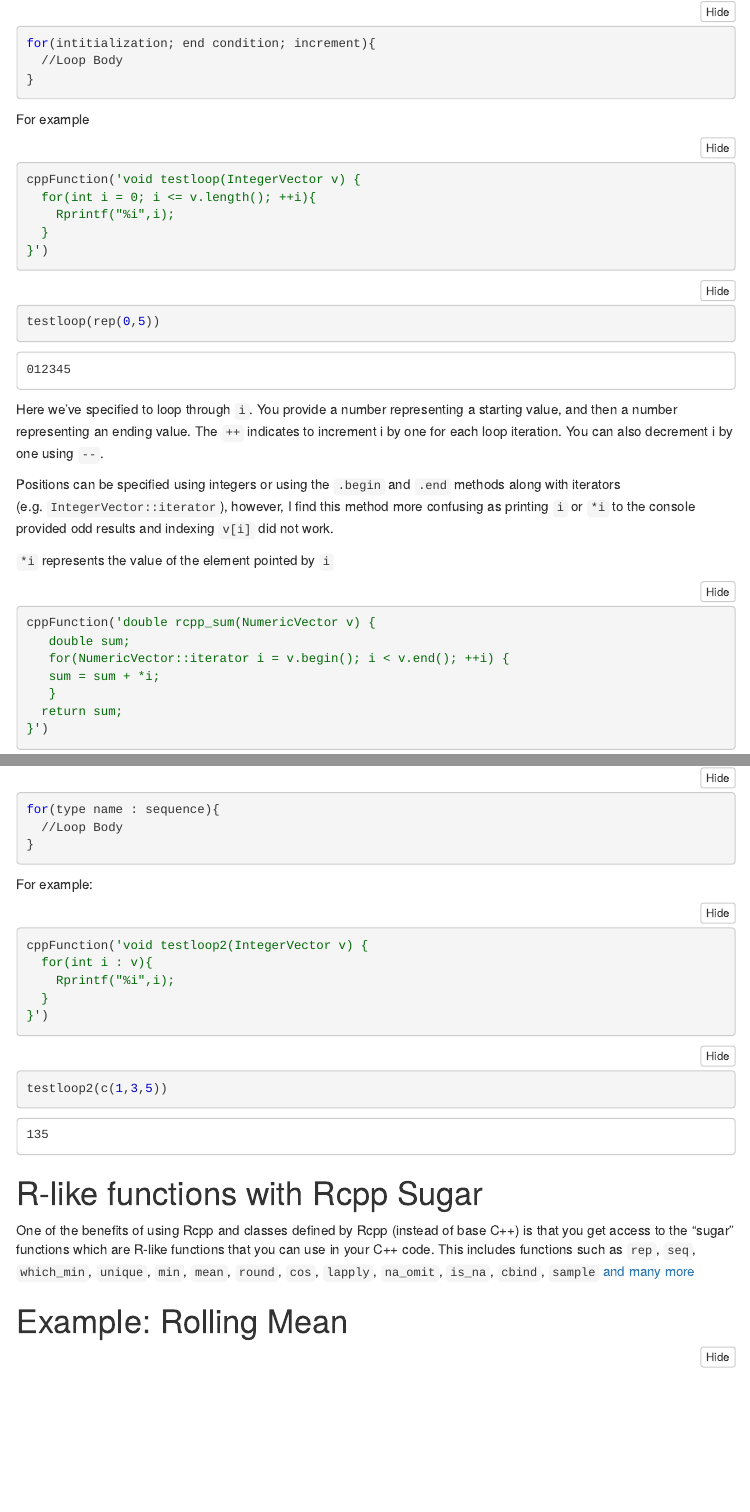
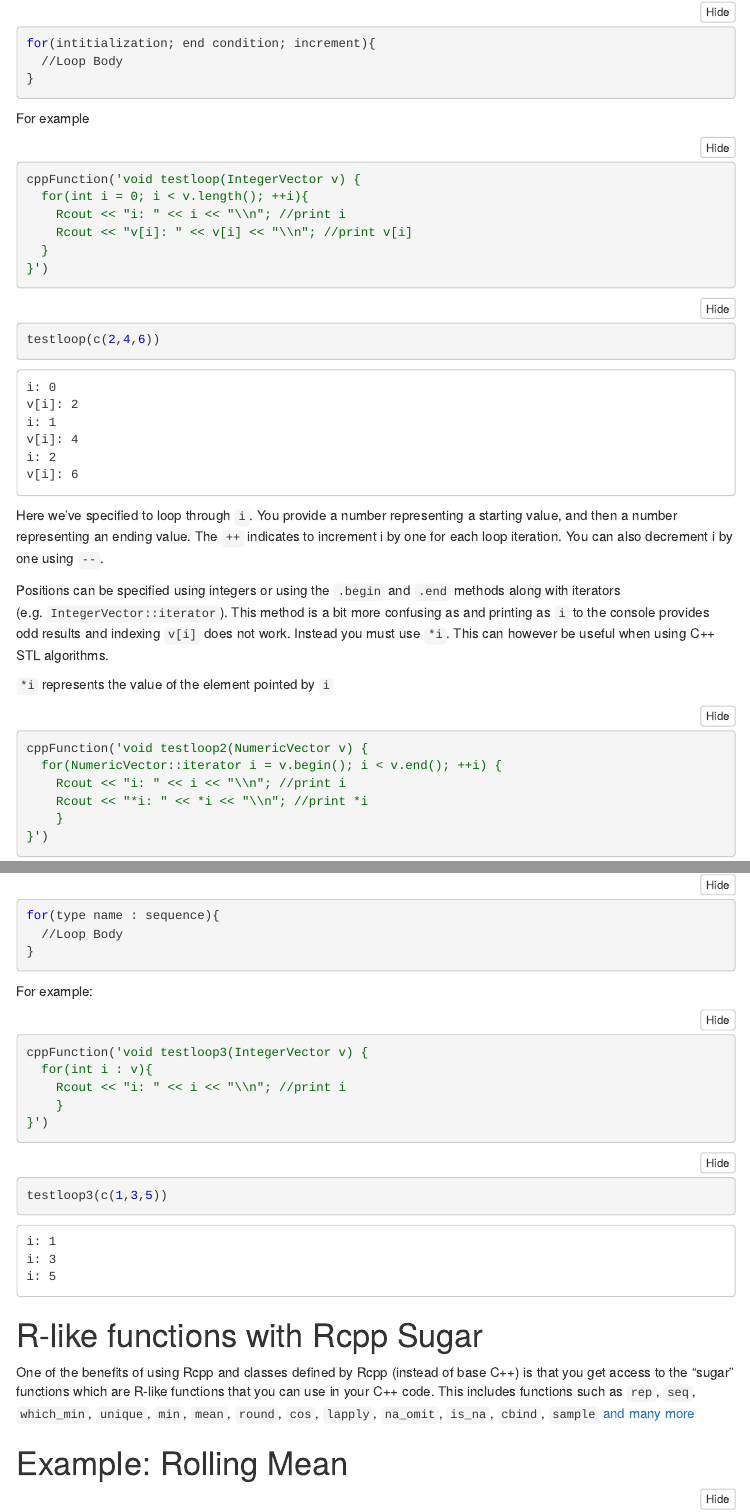
Before and after one commit to ailich/Rcpp_Rclub, an R Markdown document (Rcpp_Rclub_Lesson.Rmd): the page in a window 1100 px wide, from 11550 px down before the commit and from 11520 px down after it, so that both start at the same text, and a second part further down, joined at a grey line. The pictures show the output file Rcpp_Rclub_Lesson.nb.html that the author committed with the source, opened offline; menus at the side of the page are left out.

Commit message:
Minor edits

````diff
--- a/Rcpp_Rclub_Lesson.Rmd
+++ b/Rcpp_Rclub_Lesson.Rmd
@@ -484,26 +490,25 @@ For example
 
 ```{r}
 cppFunction('void testloop(IntegerVector v) {
-  for(int i = 0; i <= v.length(); ++i){
-    Rprintf("%i",i);
+  for(int i = 0; i < v.length(); ++i){
+    Rcout << "i: " << i << "\\n"; //print i
+    Rcout << "v[i]: " << v[i] << "\\n"; //print v[i]
   }
 }')
 ```
 
 ```{r}
-testloop(rep(0,5))
+testloop(c(2,4,6))
 ```
 
 Here we've specified to loop through `i`. You provide a number representing a starting value, and then a number representing an ending value. The `++` indicates to increment i by one for each loop iteration. You can also decrement i by one using `--`.
 
-Positions can be specified using integers or using the `.begin` and `.end` methods along with iterators (e.g. `IntegerVector::iterator`), however, I find this method more confusing as printing `i` or `*i` to the console provided odd results and indexing `v[i]` did not work.
+Positions can be specified using integers or using the `.begin` and `.end` methods along with iterators (e.g. `IntegerVector::iterator`). This method is a bit more confusing as and printing as `i` to the console provides odd results and indexing `v[i]` does not work. Instead you must use `*i`. This can however be useful when using C++ STL algorithms.
 
 `*i` represents the value of the element pointed by `i`
 
 ```{r}
-cppFunction('double rcpp_sum(NumericVector v) {
-   double sum;
-   for(NumericVector::iterator i = v.begin(); i < v.end(); ++i) {
-   sum = sum + *i;
-   }
-  return sum;
+cppFunction('void testloop2(NumericVector v) {
+  for(NumericVector::iterator i = v.begin(); i < v.end(); ++i) {
+    Rcout << "i: " << i << "\\n"; //print i
+    Rcout << "*i: " << *i << "\\n"; //print *i
@@ -527,16 +533,16 @@ for(type name : sequence){
 For example:
 
 ```{r}
-cppFunction('void testloop2(IntegerVector v) {
+cppFunction('void testloop3(IntegerVector v) {
   for(int i : v){
-    Rprintf("%i",i);
-  }
+    Rcout << "i: " << i << "\\n"; //print i
+    }
 }')
 
 ```
 
 ```{r}
-testloop2(c(1,3,5))
+testloop3(c(1,3,5))
 ```
 
 # R-like functions with Rcpp Sugar
````
Also changed, not shown: Rcpp_Rclub_Lesson.nb.html, Rcpp_Rclub_Lesson.Rmd (40 more changed lines), 1 other file.
